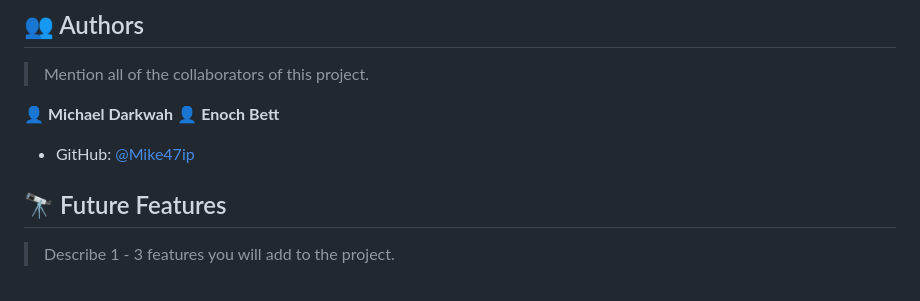
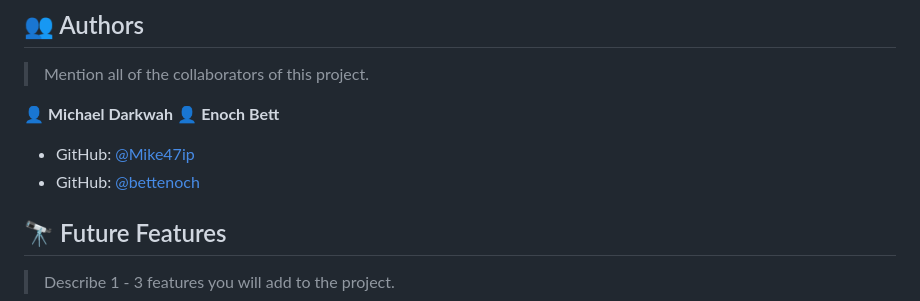
Before and after one commit to Mike47ip/Awesome_Book, a Markdown page: README.md, the part around the change. Drawn GitHub-style.

Commit message:
Add contributor

```diff
--- a/README.md
+++ b/README.md
@@ -121,6 +121,7 @@ To run the project, execute the following command:
 👤 **Enoch Bett**
 
 - GitHub: [@Mike47ip](https://github.com/Mike47ip)
+- GitHub: [@bettenoch](https://github.com/Bettenoch)
 
 <!-- FUTURE FEATURES -->
 
```
